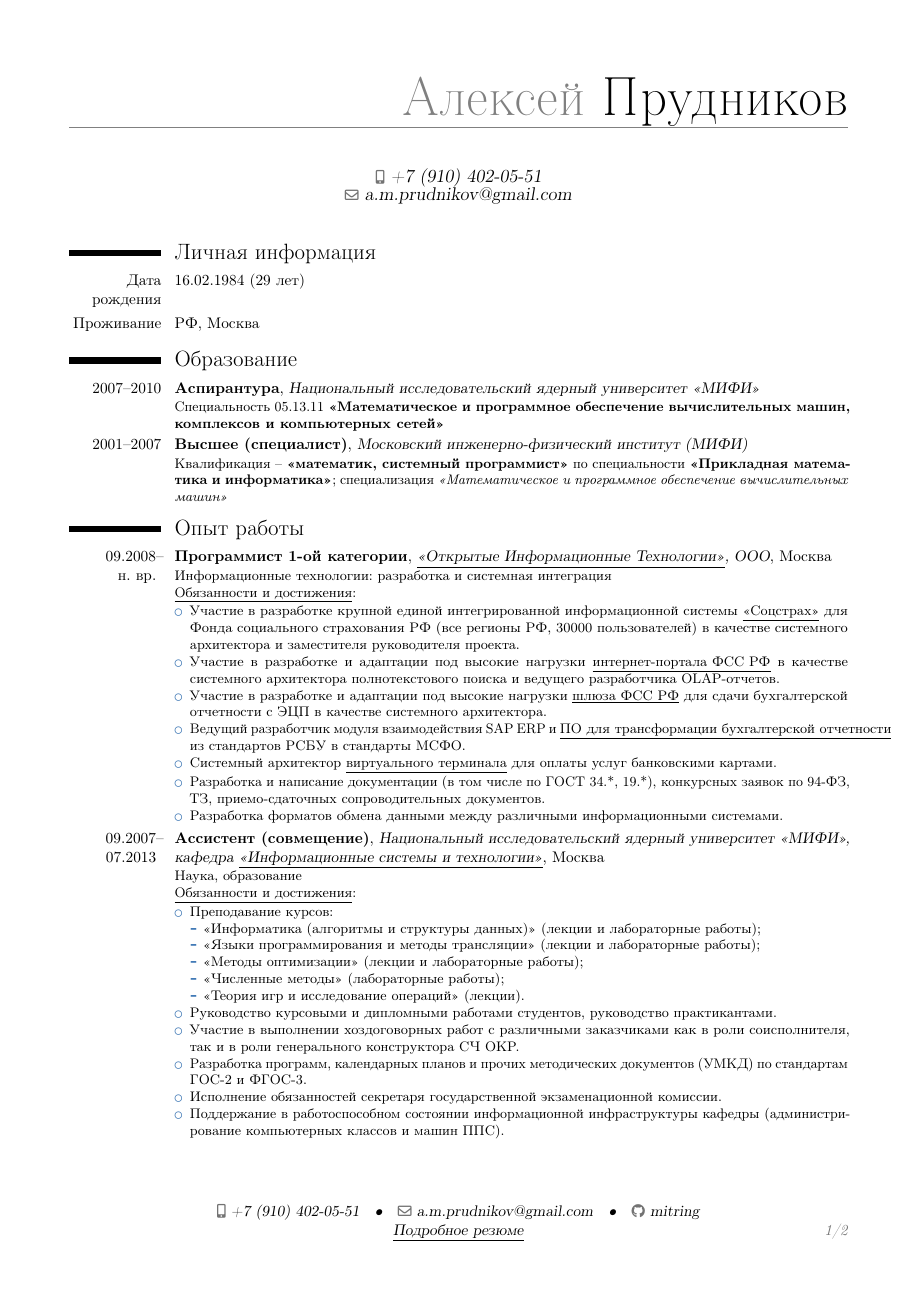
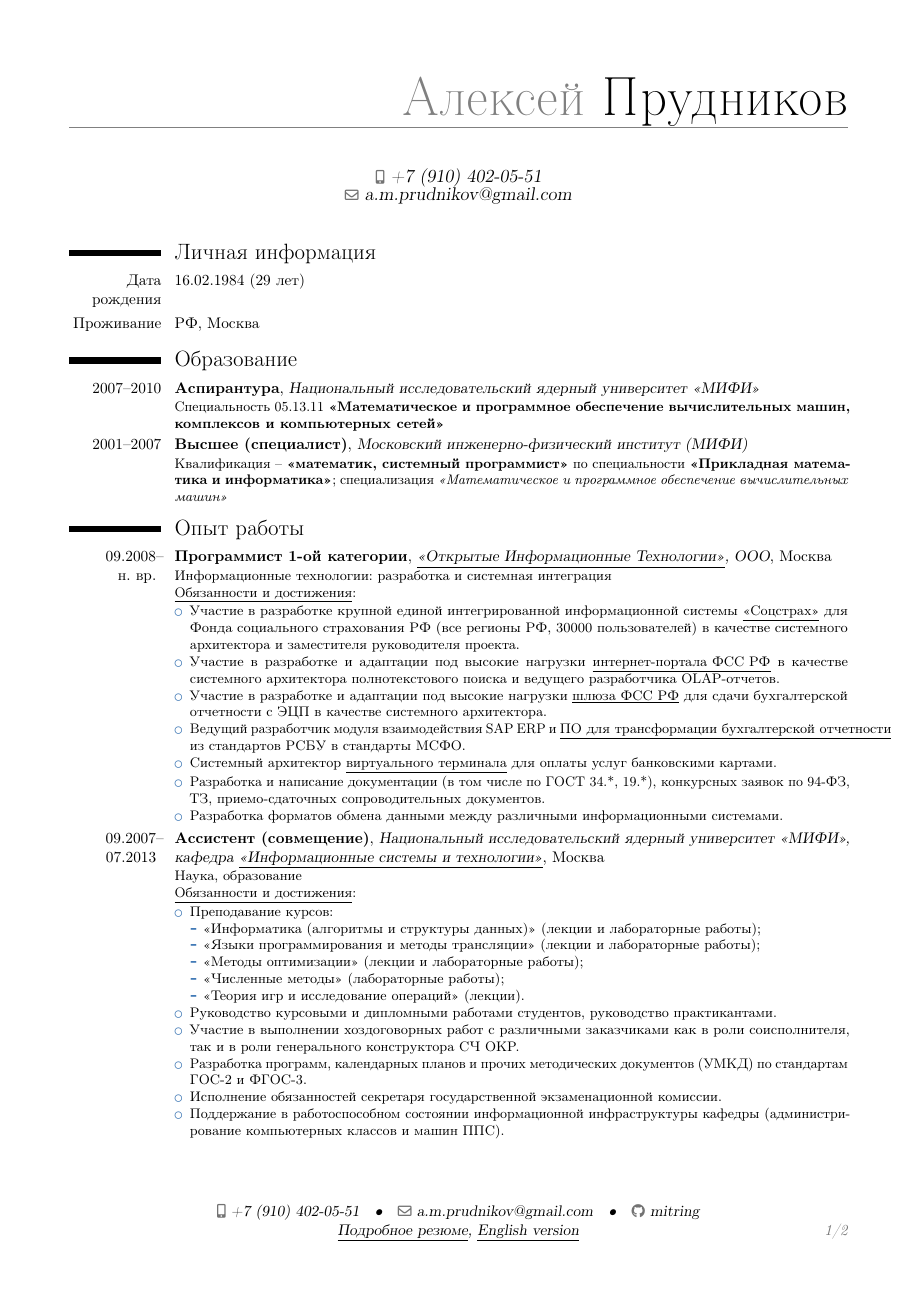
Before and after one commit to mitring/cv, a LaTeX CV (prudnikov_cv_ru_short.tex): page 1 of 2. Compiled offline with pdfLaTeX; a LaTeX package or settings file that is missing is left out.

Commit message:
Добавил ссылку на английский вариант

```diff
--- a/prudnikov_cv_ru_short.tex
+++ b/prudnikov_cv_ru_short.tex
@@ -19,7 +19,8 @@
 %\addtolength{\maincolumnwidth}{-15.0pt}
 
 \input{contact_ru}
-\extrainfo{\href{https://raw.github.com/mitring/cv/master/prudnikov_cv_ru_full.pdf}{\underline{Подробное резюме}}}
+\extrainfo{\href{https://raw.github.com/mitring/cv/master/prudnikov_cv_ru_full.pdf}{\underline{Подробное резюме}},
+           \href{https://raw.github.com/mitring/cv/master/prudnikov_cv_en_short.pdf}{\underline{English version}}}
 
 \begin{document}
 
```
Also changed, not shown: prudnikov_cv_ru_full.tex (+2 -1 lines), prudnikov_cv_ru_full.pdf, prudnikov_cv_ru_short.pdf.
